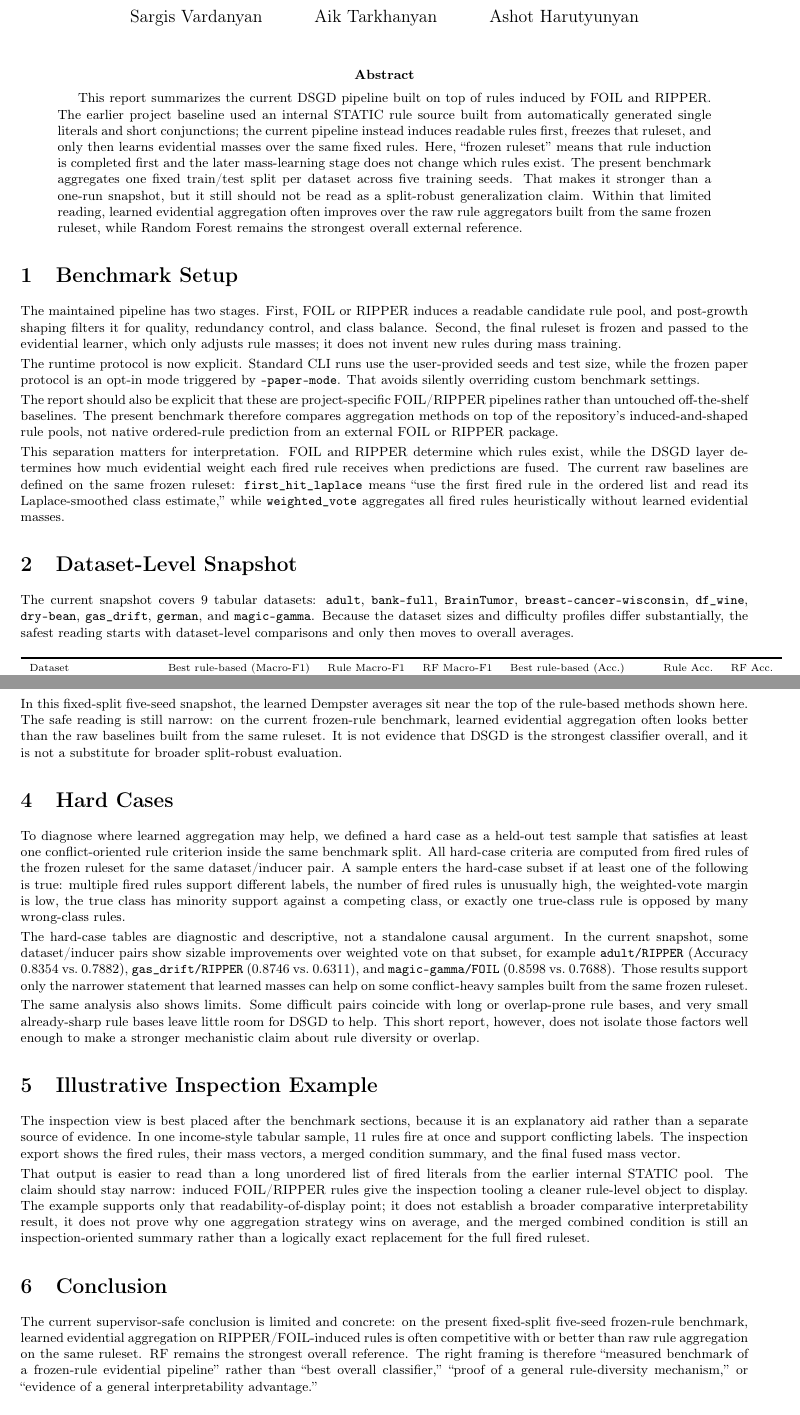
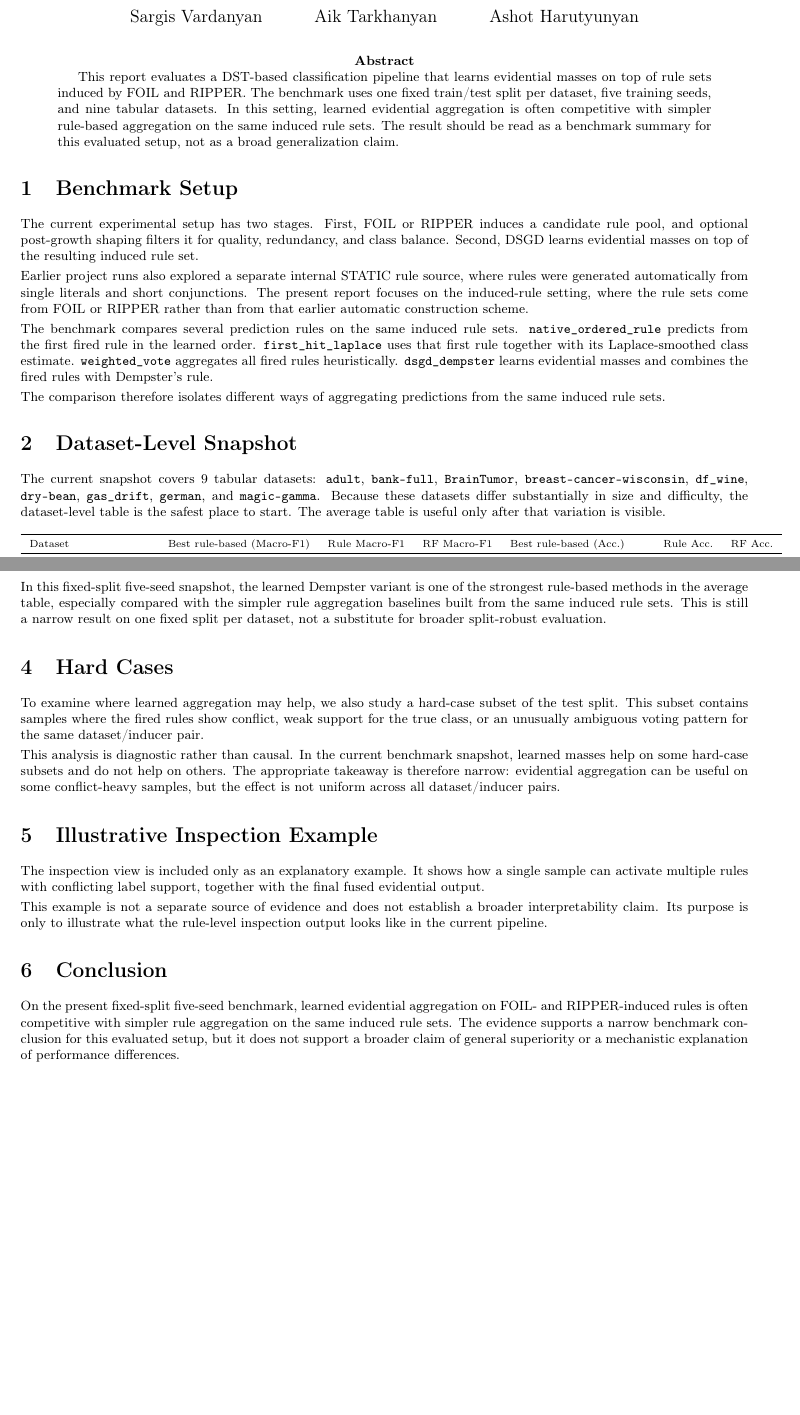
Before and after one commit to SargisVardanian/DST, a LaTeX paper (short_report.tex): two parts of pages 1 and 2 of 3 before the commit and two parts of pages 1 and 2 of 2 after it, joined at a grey line, cut so that both start at the same text, the shorter picture padded with empty space. Compiled offline with pdfLaTeX.

Commit message:
Tighten short report framing

```diff
--- a/short_report.tex
+++ b/short_report.tex
@@ -17,20 +17,20 @@
 \small
 
 \begin{abstract}
-This report summarizes the current DSGD pipeline built on top of rules induced by FOIL and RIPPER. The earlier project baseline used an internal STATIC rule source built from automatically generated single literals and short conjunctions; the current pipeline instead induces readable rules first, freezes that ruleset, and only then learns evidential masses over the same fixed rules. Here, ``frozen ruleset'' means that rule induction is completed first and the later mass-learning stage does not change which rules exist. The present benchmark aggregates one fixed train/test split per dataset across five training seeds. That makes it stronger than a one-run snapshot, but it still should not be read as a split-robust generalization claim. Within that limited reading, learned evidential aggregation often improves over the raw rule aggregators built from the same frozen ruleset, while Random Forest remains the strongest overall external reference.
+This report evaluates a DST-based classification pipeline that learns evidential masses on top of rule sets induced by FOIL and RIPPER. The benchmark uses one fixed train/test split per dataset, five training seeds, and nine tabular datasets. In this setting, learned evidential aggregation is often competitive with simpler rule-based aggregation on the same induced rule sets. The result should be read as a benchmark summary for this evaluated setup, not as a broad generalization claim.
 \end{abstract}
 
 \section{Benchmark Setup}
-The maintained pipeline has two stages. First, FOIL or RIPPER induces a readable candidate rule pool, and post-growth shaping filters it for quality, redundancy control, and class balance. Second, the final ruleset is frozen and passed to the evidential learner, which only adjusts rule masses; it does not invent new rules during mass training.
+The current experimental setup has two stages. First, FOIL or RIPPER induces a candidate rule pool, and optional post-growth shaping filters it for quality, redundancy, and class balance. Second, DSGD learns evidential masses on top of the resulting induced rule set.
 
-The runtime protocol is now explicit. Standard CLI runs use the user-provided seeds and test size, while the frozen paper protocol is an opt-in mode triggered by \texttt{--paper-mode}. That avoids silently overriding custom benchmark settings.
+Earlier project runs also explored a separate internal STATIC rule source, where rules were generated automatically from single literals and short conjunctions. The present report focuses on the induced-rule setting, where the rule sets come from FOIL or RIPPER rather than from that earlier automatic construction scheme.
 
-The report should also be explicit that these are project-specific FOIL/RIPPER pipelines rather than untouched off-the-shelf baselines. The present benchmark therefore compares aggregation methods on top of the repository's induced-and-shaped rule pools, not native ordered-rule prediction from an external FOIL or RIPPER package.
+The benchmark compares several prediction rules on the same induced rule sets. \texttt{native\_ordered\_rule} predicts from the first fired rule in the learned order. \texttt{first\_hit\_laplace} uses that first rule together with its Laplace-smoothed class estimate. \texttt{weighted\_vote} aggregates all fired rules heuristically. \texttt{dsgd\_dempster} learns evidential masses and combines the fired rules with Dempster's rule.
 
-This separation matters for interpretation. FOIL and RIPPER determine which rules exist, while the DSGD layer determines how much evidential weight each fired rule receives when predictions are fused. The current raw baselines are defined on the same frozen ruleset: \texttt{first\_hit\_laplace} means ``use the first fired rule in the ordered list and read its Laplace-smoothed class estimate,'' while \texttt{weighted\_vote} aggregates all fired rules heuristically without learned evidential masses.
+The comparison therefore isolates different ways of aggregating predictions from the same induced rule sets.
 
 \section{Dataset-Level Snapshot}
-The current snapshot covers 9 tabular datasets: \texttt{adult}, \texttt{bank-full}, \texttt{BrainTumor}, \texttt{breast-cancer-wisconsin}, \texttt{df\_wine}, \texttt{dry-bean}, \texttt{gas\_drift}, \texttt{german}, and \texttt{magic-gamma}. Because the dataset sizes and difficulty profiles differ substantially, the safest reading starts with dataset-level comparisons and only then moves to overall averages.
+The current snapshot covers 9 tabular datasets: \texttt{adult}, \texttt{bank-full}, \texttt{BrainTumor}, \texttt{breast-cancer-wisconsin}, \texttt{df\_wine}, \texttt{dry-bean}, \texttt{gas\_drift}, \texttt{german}, and \texttt{magic-gamma}. Because these datasets differ substantially in size and difficulty, the dataset-level table is the safest place to start. The average table is useful only after that variation is visible.
 
 \begin{table}[h]
 \centering
@@ -74,25 +74,22 @@ Method & Acc. & Macro-F1 & NLL & ECE & unc\_mean & unc\_comb \\
 \end{tabular}
 \end{center}
 
-In this fixed-split five-seed snapshot, the learned Dempster averages sit near the top of the rule-based methods shown here. The safe reading is still narrow: on the current frozen-rule benchmark, learned evidential aggregation often looks better than the raw baselines built from the same ruleset. It is not evidence that DSGD is the strongest classifier overall, and it is not a substitute for broader split-robust evaluation.
+In this fixed-split five-seed snapshot, the learned Dempster variant is one of the strongest rule-based methods in the average table, especially compared with the simpler rule aggregation baselines built from the same induced rule sets. This is still a narrow result on one fixed split per dataset, not a substitute for broader split-robust evaluation.
 
 \section{Hard Cases}
-To diagnose where learned aggregation may help, we defined a hard case as a held-out test sample that satisfies at least one conflict-oriented rule criterion inside the same benchmark split. All hard-case criteria are computed from fired rules of the frozen ruleset for the same dataset/inducer pair. A sample enters the hard-case subset if at least one of the following is true: multiple fired rules support different labels, the number of fired rules is unusually high, the weighted-vote margin is low, the true class has minority support against a competing class, or exactly one true-class rule is opposed by many wrong-class rules.
+To examine where learned aggregation may help, we also study a hard-case subset of the test split. This subset contains samples where the fired rules show conflict, weak support for the true class, or an unusually ambiguous voting pattern for the same dataset/inducer pair.
 
-The hard-case tables are diagnostic and descriptive, not a standalone causal argument. In the current snapshot, some dataset/inducer pairs show sizable improvements over weighted vote on that subset, for example \texttt{adult/RIPPER} (Accuracy 0.8354 vs.\ 0.7882), \texttt{gas\_drift/RIPPER} (0.8746 vs.\ 0.6311), and \texttt{magic-gamma/FOIL} (0.8598 vs.\ 0.7688). Those results support only the narrower statement that learned masses can help on some conflict-heavy samples built from the same frozen ruleset.
-
-The same analysis also shows limits. Some difficult pairs coincide with long or overlap-prone rule bases, and very small already-sharp rule bases leave little room for DSGD to help. This short report, however, does not isolate those factors well enough to make a stronger mechanistic claim about rule diversity or overlap.
+This analysis is diagnostic rather than causal. In the current benchmark snapshot, learned masses help on some hard-case subsets and do not help on others. The appropriate takeaway is therefore narrow: evidential aggregation can be useful on some conflict-heavy samples, but the effect is not uniform across all dataset/inducer pairs.
 
 \section{Illustrative Inspection Example}
-The inspection view is best placed after the benchmark sections, because it is an explanatory aid rather than a separate source of evidence. In one income-style tabular sample, 11 rules fire at once and support conflicting labels. The inspection export shows the fired rules, their mass vectors, a merged condition summary, and the final fused mass vector.
+The inspection view is included only as an explanatory example. It shows how a single sample can activate multiple rules with conflicting label support, together with the final fused evidential output.
 
-That output is easier to read than a long unordered list of fired literals from the earlier internal STATIC pool. The claim should stay narrow: induced FOIL/RIPPER rules give the inspection tooling a cleaner rule-level object to display. The example supports only that readability-of-display point; it does not establish a broader comparative interpretability result, it does not prove why one aggregation strategy wins on average, and the merged combined condition is still an inspection-oriented summary rather than a logically exact replacement for the full fired ruleset.
+This example is not a separate source of evidence and does not establish a broader interpretability claim. Its purpose is only to illustrate what the rule-level inspection output looks like in the current pipeline.
 
 \section{Conclusion}
-The current supervisor-safe conclusion is limited and concrete: on the present fixed-split five-seed frozen-rule benchmark, learned evidential aggregation on RIPPER/FOIL-induced rules is often competitive with or better than raw rule aggregation on the same ruleset. RF remains the strongest overall reference. The right framing is therefore ``measured benchmark of a frozen-rule evidential pipeline'' rather than ``best overall classifier,'' ``proof of a general rule-diversity mechanism,'' or ``evidence of a general interpretability advantage.''
+On the present fixed-split five-seed benchmark, learned evidential aggregation on FOIL- and RIPPER-induced rules is often competitive with simpler rule aggregation on the same induced rule sets. The evidence supports a narrow benchmark conclusion for this evaluated setup, but it does not support a broader claim of general superiority or a mechanistic explanation of performance differences.
 
-\section*{References}
-\begin{thebibliography}{9}
+\begin{thebibliography}{99}
 \bibitem{dempster1968}
 A. P. Dempster.
 \newblock A generalization of Bayesian inference.
```
Also changed, not shown: short_report.tex (2 more changed lines).
